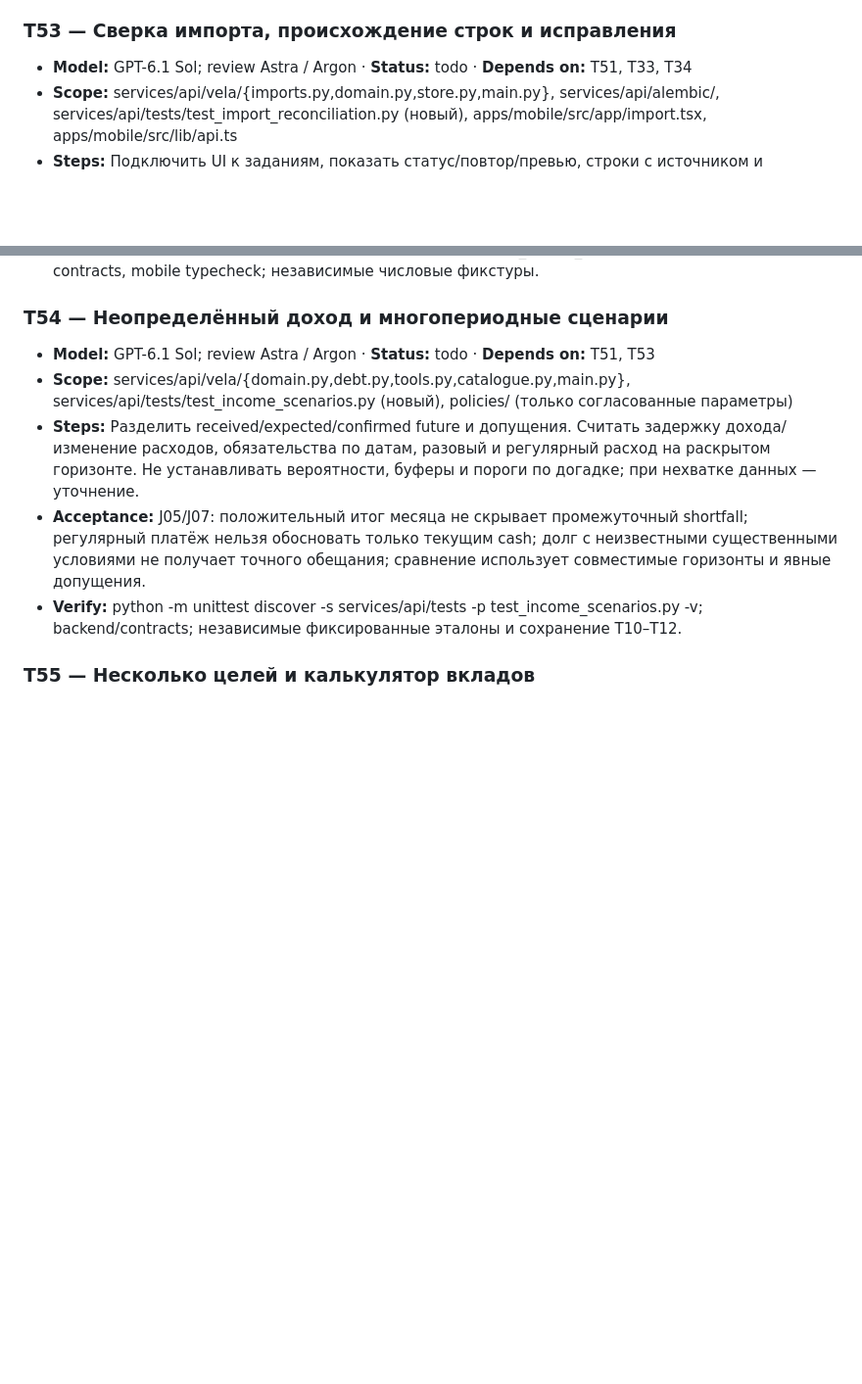
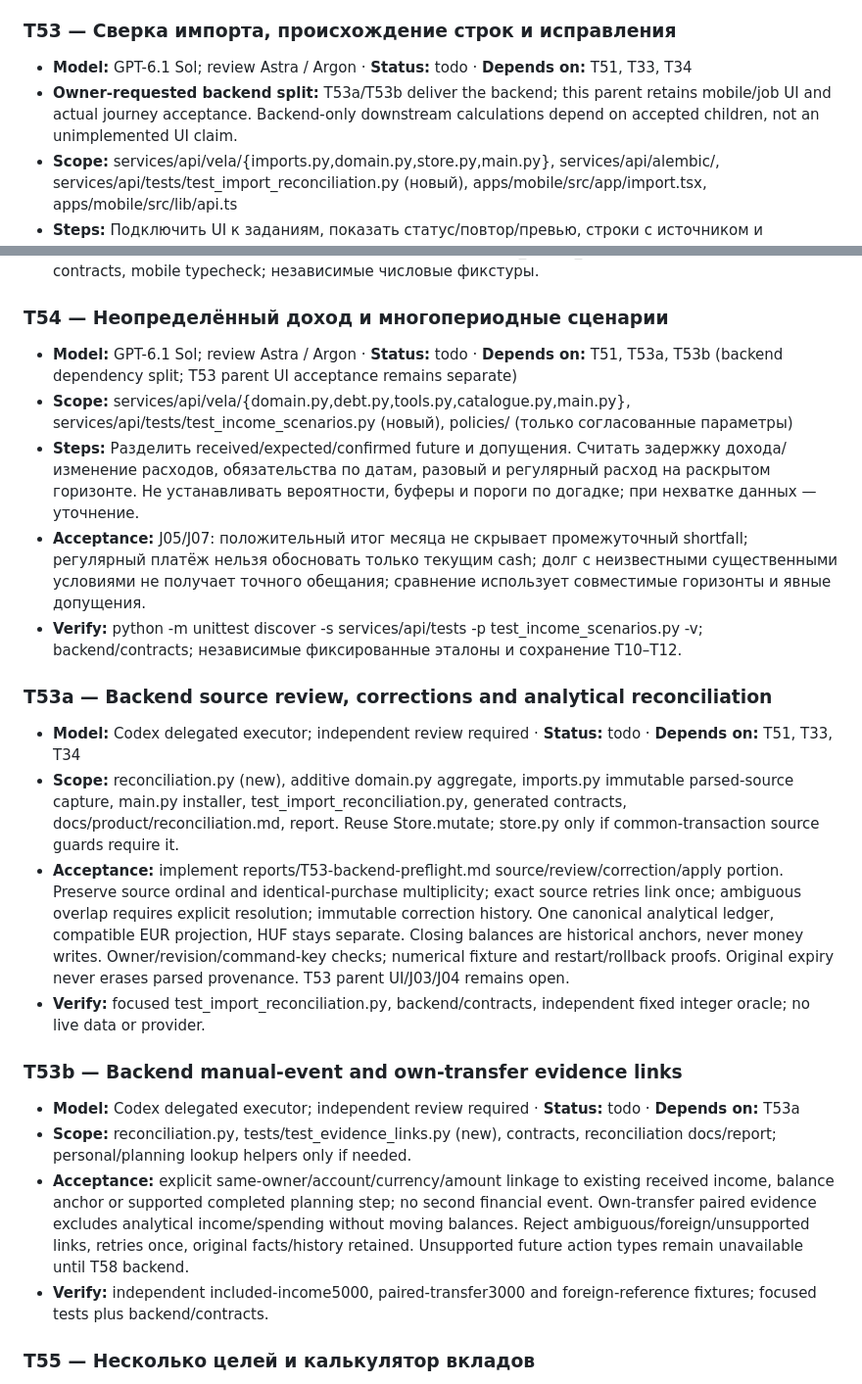
Before and after one commit to Akbermet-Toktobekova/Vela, a Markdown page: docs/agents/BACKLOG.md, 2 parts joined by grey strips. Shown at 98% size. Rendered like a GitHub page; blank space fills up the shorter version.

Commit message:
orchestration: bound reconciliation backend and cloud preparation scopes

```diff
--- a/docs/agents/BACKLOG.md
+++ b/docs/agents/BACKLOG.md
@@ -387,17 +387,30 @@
 
 ### T53 — Сверка импорта, происхождение строк и исправления
 - **Model:** GPT-6.1 Sol; review Astra / Argon · **Status:** todo · **Depends on:** T51, T33, T34
+- **Owner-requested backend split:** T53a/T53b deliver the backend; this parent retains mobile/job UI and actual journey acceptance. Backend-only downstream calculations depend on accepted children, not an unimplemented UI claim.
 - **Scope:** services/api/vela/{imports.py,domain.py,store.py,main.py}, services/api/alembic/, services/api/tests/test_import_reconciliation.py (новый), apps/mobile/src/app/import.tsx, apps/mobile/src/lib/api.ts
 - **Steps:** Подключить UI к заданиям, показать статус/повтор/превью, строки с источником и исправлением категории/суммы/даты до применения. Реализовать контракт счетов/остатков/собственных переводов T50, связь manual income с импортом; неоднозначность дубля требует решения. Применение отдельной идемпотентной командой.
 - **Acceptance:** J03/J04 и связь выполнения из J08: повтор/перекрытие не удваивает операции или доход; closing balance не складывается с историческими строками; перевод между своими счетами не доход; ошибка/удаление/повтор задания не создают лишних записей. Неподдержанная валюта обозначена без выдуманного FX.
 - **Verify:** python -m unittest discover -s services/api/tests -p test_import_reconciliation.py -v; backend, contracts, mobile typecheck; независимые числовые фикстуры.
 
 ### T54 — Неопределённый доход и многопериодные сценарии
-- **Model:** GPT-6.1 Sol; review Astra / Argon · **Status:** todo · **Depends on:** T51, T53
+- **Model:** GPT-6.1 Sol; review Astra / Argon · **Status:** todo · **Depends on:** T51, T53a, T53b (backend dependency split; T53 parent UI acceptance remains separate)
 - **Scope:** services/api/vela/{domain.py,debt.py,tools.py,catalogue.py,main.py}, services/api/tests/test_income_scenarios.py (новый), policies/ (только согласованные параметры)
 - **Steps:** Разделить received/expected/confirmed future и допущения. Считать задержку дохода/изменение расходов, обязательства по датам, разовый и регулярный расход на раскрытом горизонте. Не устанавливать вероятности, буферы и пороги по догадке; при нехватке данных — уточнение.
 - **Acceptance:** J05/J07: положительный итог месяца не скрывает промежуточный shortfall; регулярный платёж нельзя обосновать только текущим cash; долг с неизвестными существенными условиями не получает точного обещания; сравнение использует совместимые горизонты и явные допущения.
 - **Verify:** python -m unittest discover -s services/api/tests -p test_income_scenarios.py -v; backend/contracts; независимые фиксированные эталоны и сохранение T10–T12.
+
+### T53a — Backend source review, corrections and analytical reconciliation
+- **Model:** Codex delegated executor; independent review required · **Status:** todo · **Depends on:** T51, T33, T34
+- **Scope:** reconciliation.py (new), additive domain.py aggregate, imports.py immutable parsed-source capture, main.py installer, test_import_reconciliation.py, generated contracts, docs/product/reconciliation.md, report. Reuse Store.mutate; store.py only if common-transaction source guards require it.
+- **Acceptance:** implement reports/T53-backend-preflight.md source/review/correction/apply portion. Preserve source ordinal and identical-purchase multiplicity; exact source retries link once; ambiguous overlap requires explicit resolution; immutable correction history. One canonical analytical ledger, compatible EUR projection, HUF stays separate. Closing balances are historical anchors, never money writes. Owner/revision/command-key checks; numerical fixture and restart/rollback proofs. Original expiry never erases parsed provenance. T53 parent UI/J03/J04 remains open.
+- **Verify:** focused test_import_reconciliation.py, backend/contracts, independent fixed integer oracle; no live data or provider.
+
+### T53b — Backend manual-event and own-transfer evidence links
+- **Model:** Codex delegated executor; independent review required · **Status:** todo · **Depends on:** T53a
+- **Scope:** reconciliation.py, tests/test_evidence_links.py (new), contracts, reconciliation docs/report; personal/planning lookup helpers only if needed.
+- **Acceptance:** explicit same-owner/account/currency/amount linkage to existing received income, balance anchor or supported completed planning step; no second financial event. Own-transfer paired evidence excludes analytical income/spending without moving balances. Reject ambiguous/foreign/unsupported links, retries once, original facts/history retained. Unsupported future action types remain unavailable until T58 backend.
+- **Verify:** independent included-income5000, paired-transfer3000 and foreign-reference fixtures; focused tests plus backend/contracts.
 
 ### T55 — Несколько целей и калькулятор вкладов
 - **Model:** GPT-6.1 Sol; review Astra / Argon · **Status:** todo · **Depends on:** T51, T54
```
Also changed, not shown: 2 other files.
